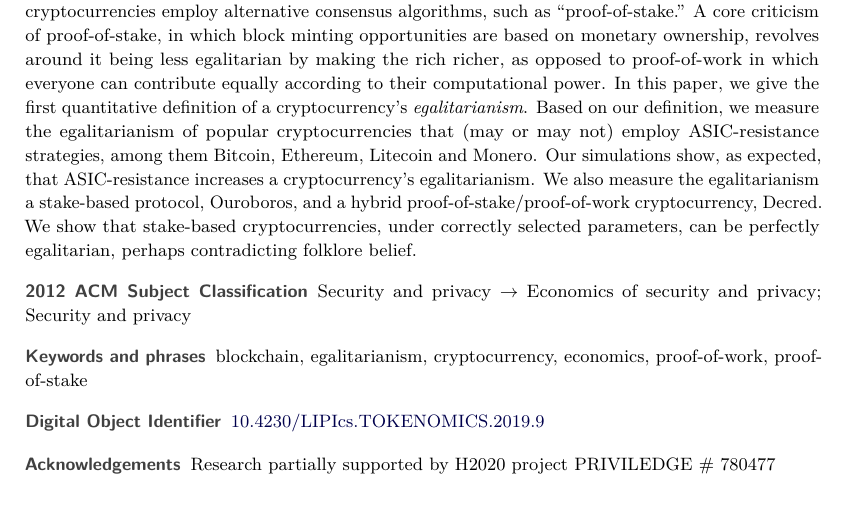
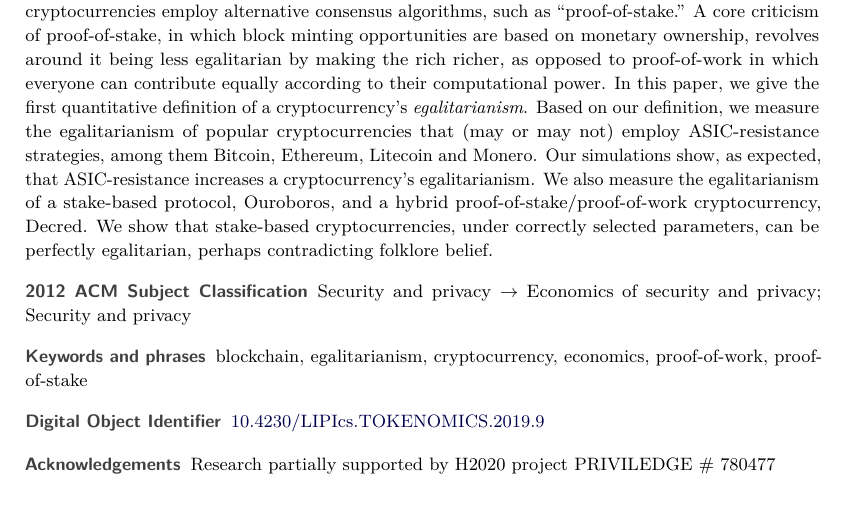
Before and after one commit to decrypto-org/egalitarianism, a LaTeX thesis (egalitarianism.tex, which reads abstract.tex): part of page 1 of 19, cut so that both start at the same text. Compiled offline with pdfLaTeX.

Commit message:
Fix typo in abstract

```diff
--- a/abstract.tex
+++ b/abstract.tex
@@ -18,7 +18,7 @@ we give the first quantitative definition of a cryptocurrency's
 popular cryptocurrencies that (may or may not) employ ASIC-resistance
 strategies, among them Bitcoin, Ethereum, Litecoin and Monero. Our simulations show,
 as expected, that ASIC-resistance increases a cryptocurrency's
-egalitarianism.  We also measure the egalitarianism a stake-based
+egalitarianism.  We also measure the egalitarianism of a stake-based
 protocol, Ouroboros, and a hybrid proof-of-stake/proof-of-work cryptocurrency, Decred. We show
 that stake-based cryptocurrencies, under correctly selected parameters, can be perfectly egalitarian, perhaps contradicting folklore belief.
 \end{abstract}
```
